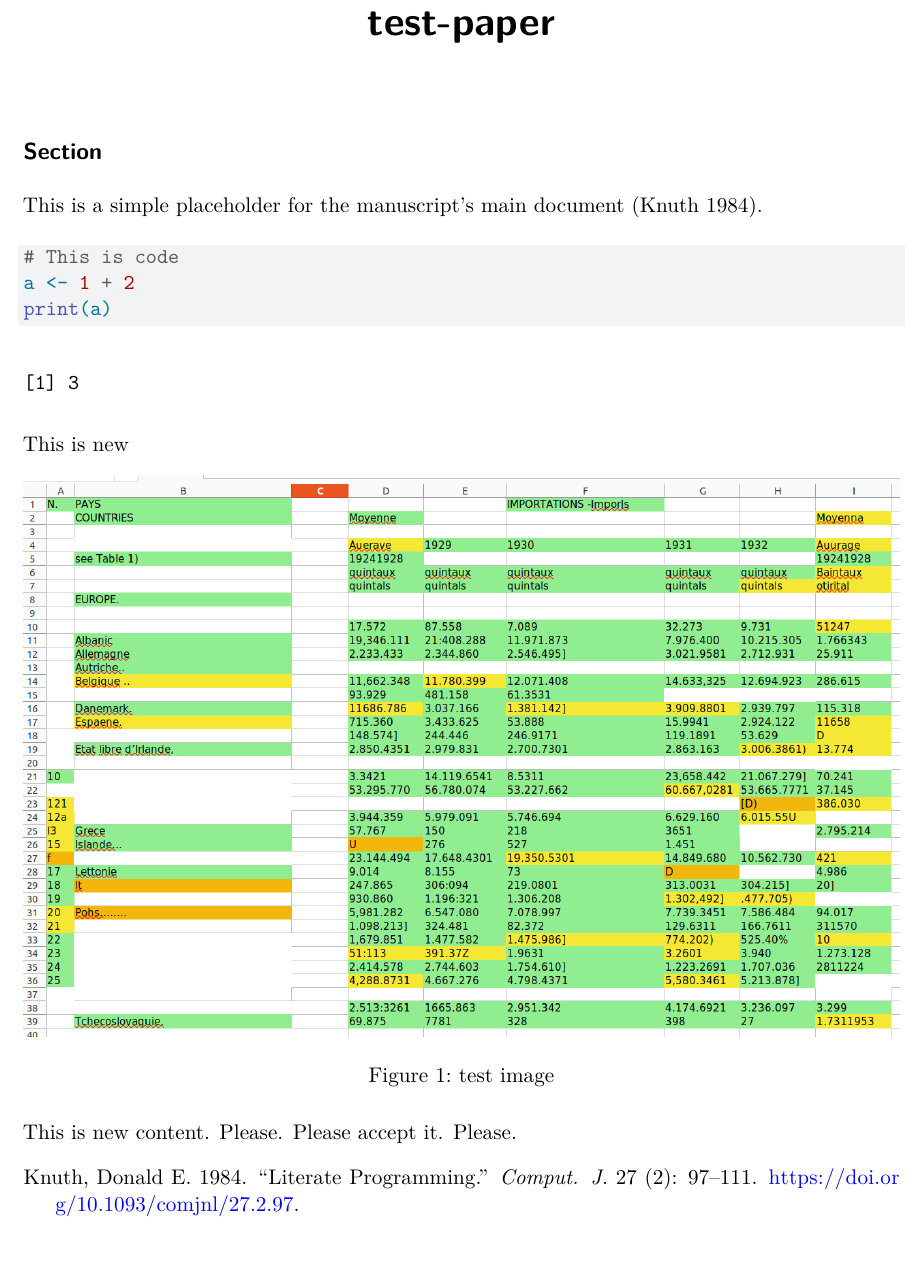
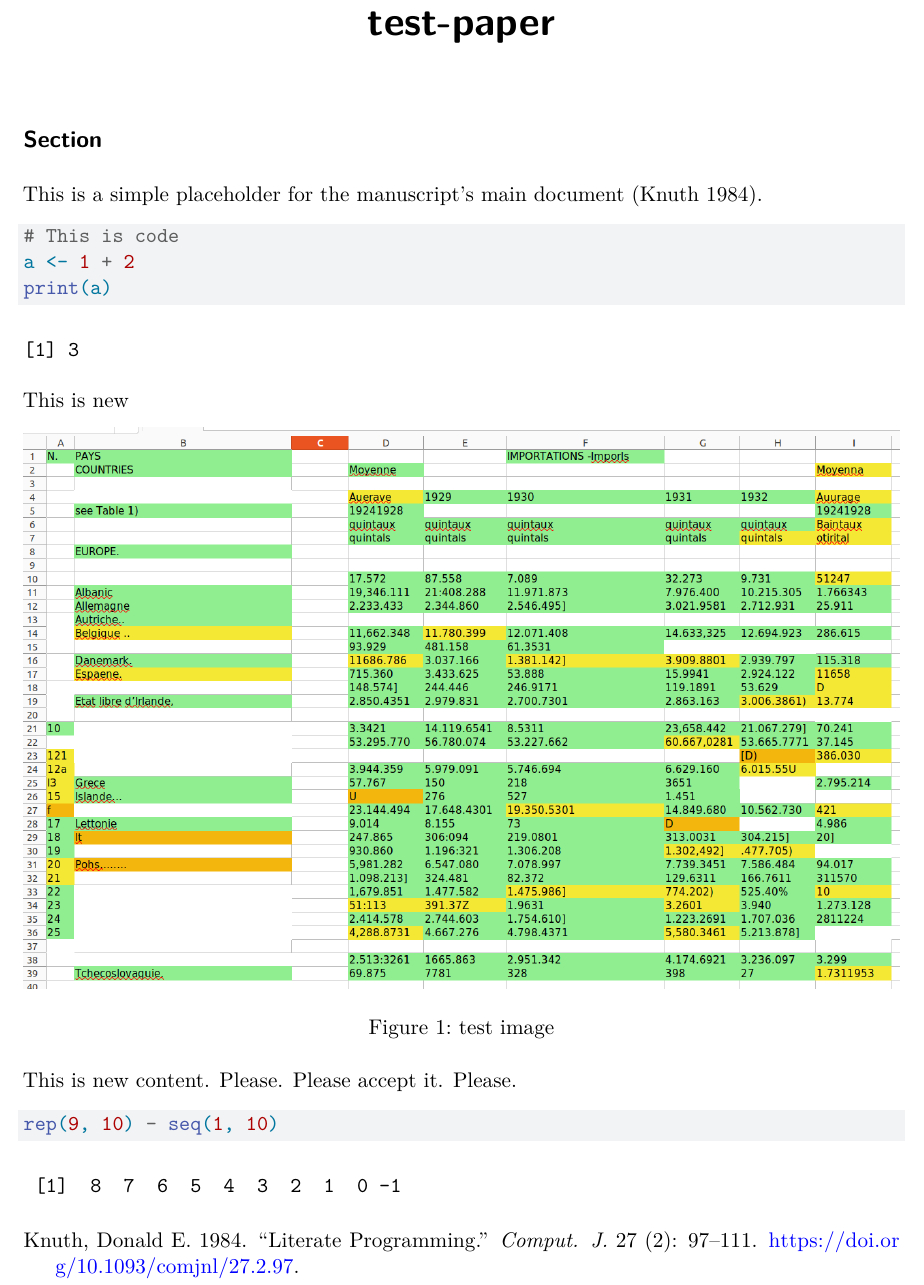
Before and after one commit to lbm364dl/test-paper, a Quarto document (index.qmd): part of the page, cut so that both start at the same text, the shorter picture padded with empty space. Rendered offline with R 4.5, knitr and Pandoc in place of Quarto, then LaTeX, with nearby package versions.

Commit message:
Add code

````diff
--- a/index.qmd
+++ b/index.qmd
@@ -23,3 +23,8 @@ This is new
 
 This is new content. Please. Please accept it.
 Please.
+
+```{r}
+#| echo: true
+rep(9, 10) - seq(1, 10)
+```
````
Also changed, not shown: 1 other file.
